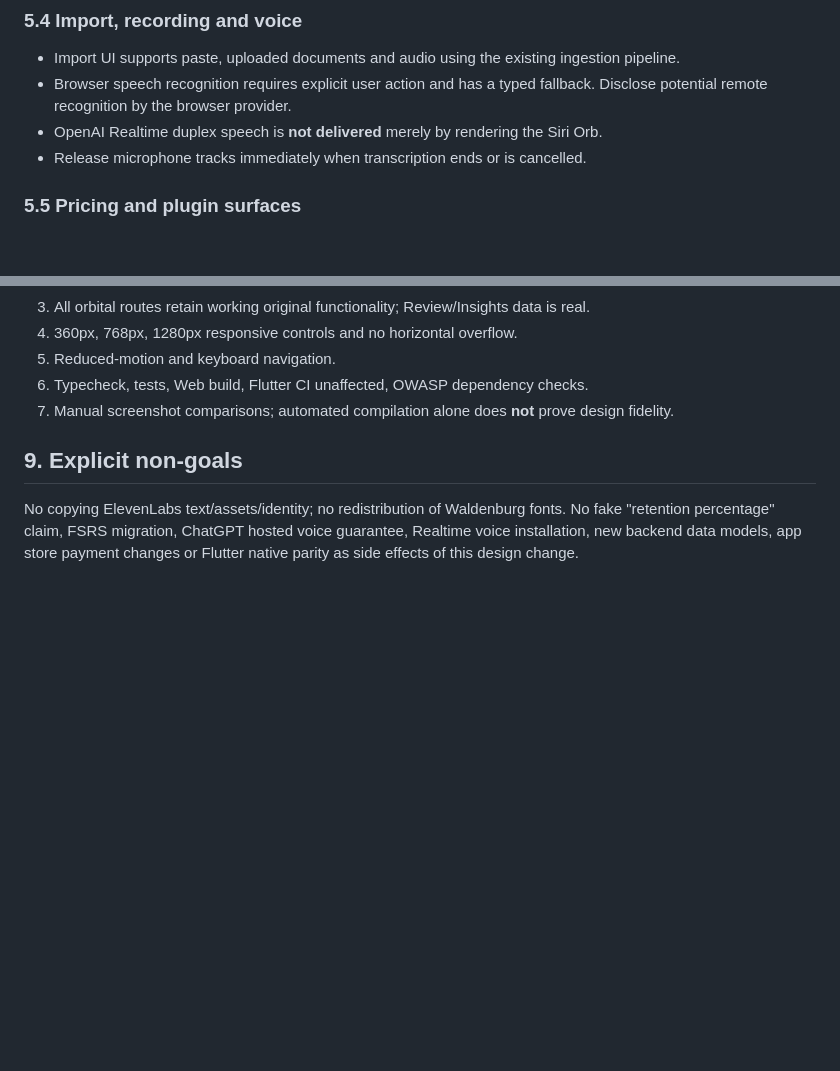
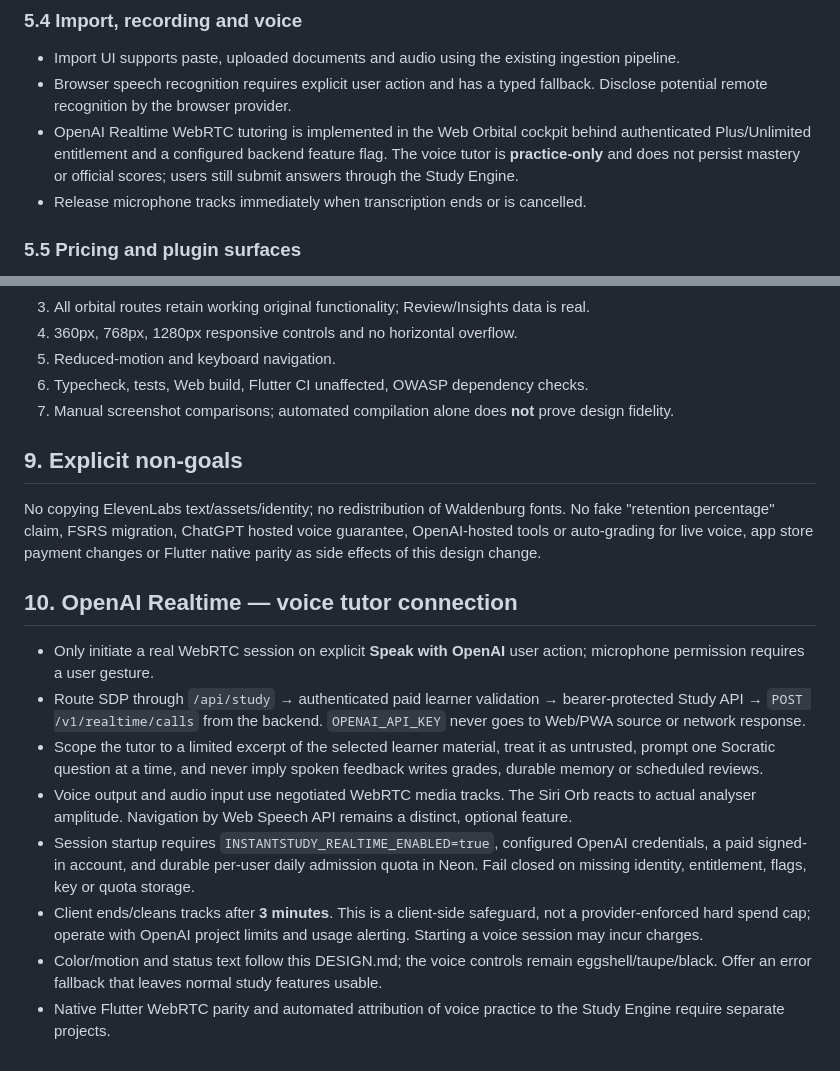
Before and after one commit to raphaelribeirob/InstantStudy, a Markdown page: DESIGN.md, 2 parts joined by grey strips. GitHub-like rendering; blank space fills up the shorter version.

Commit message:
docs: define secure paid OpenAI Realtime tutor behavior in DESIGN.md

```diff
--- a/DESIGN.md
+++ b/DESIGN.md
@@ -100,7 +100,7 @@ Never imply that a font file has been installed when the app only uses a fallbac
 ### 5.4 Import, recording and voice
 - Import UI supports paste, uploaded documents and audio using the existing ingestion pipeline.
 - Browser speech recognition requires explicit user action and has a typed fallback. Disclose potential remote recognition by the browser provider.
-- OpenAI Realtime duplex speech is **not delivered** merely by rendering the Siri Orb.
+- OpenAI Realtime WebRTC tutoring is implemented in the Web Orbital cockpit behind authenticated Plus/Unlimited entitlement and a configured backend feature flag. The voice tutor is **practice-only** and does not persist mastery or official scores; users still submit answers through the Study Engine.
 - Release microphone tracks immediately when transcription ends or is cancelled.
 
 ### 5.5 Pricing and plugin surfaces
@@ -148,4 +148,16 @@ Verify on PR:
 
 ## 9. Explicit non-goals
 
-No copying ElevenLabs text/assets/identity; no redistribution of Waldenburg fonts. No fake "retention percentage" claim, FSRS migration, ChatGPT hosted voice guarantee, Realtime voice installation, new backend data models, app store payment changes or Flutter native parity as side effects of this design change.
+No copying ElevenLabs text/assets/identity; no redistribution of Waldenburg fonts. No fake "retention percentage" claim, FSRS migration, ChatGPT hosted voice guarantee, OpenAI-hosted tools or auto-grading for live voice, app store payment changes or Flutter native parity as side effects of this design change.
+
+
+## 10. OpenAI Realtime — voice tutor connection
+
+- Only initiate a real WebRTC session on explicit **Speak with OpenAI** user action; microphone permission requires a user gesture.
+- Route SDP through `/api/study` → authenticated paid learner validation → bearer-protected Study API → `POST /v1/realtime/calls` from the backend. `OPENAI_API_KEY` never goes to Web/PWA source or network response.
+- Scope the tutor to a limited excerpt of the selected learner material, treat it as untrusted, prompt one Socratic question at a time, and never imply spoken feedback writes grades, durable memory or scheduled reviews.
+- Voice output and audio input use negotiated WebRTC media tracks. The Siri Orb reacts to actual analyser amplitude. Navigation by Web Speech API remains a distinct, optional feature.
+- Session startup requires `INSTANTSTUDY_REALTIME_ENABLED=true`, configured OpenAI credentials, a paid signed-in account, and durable per-user daily admission quota in Neon. Fail closed on missing identity, entitlement, flags, key or quota storage.
+- Client ends/cleans tracks after **3 minutes**. This is a client-side safeguard, not a provider-enforced hard spend cap; operate with OpenAI project limits and usage alerting. Starting a voice session may incur charges.
+- Color/motion and status text follow this DESIGN.md; the voice controls remain eggshell/taupe/black. Offer an error fallback that leaves normal study features usable.
+- Native Flutter WebRTC parity and automated attribution of voice practice to the Study Engine require separate projects.
```
